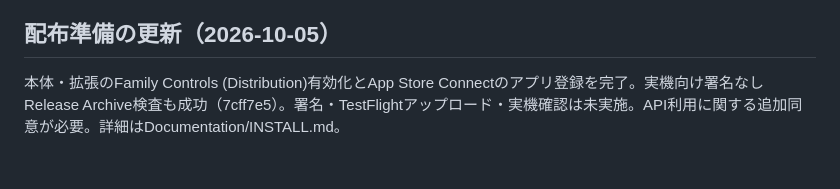
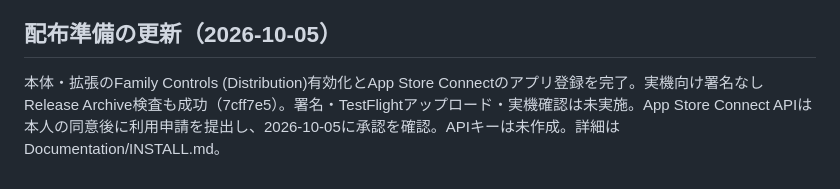
Before and after one commit to KahiroKawasaki-sys/rhythm-health, a Markdown page: README.md, the part around the change. Drawn GitHub-style.

Commit message:
docs: record App Store Connect API access approval

```diff
--- a/README.md
+++ b/README.md
@@ -51,4 +51,4 @@ GitHub Actions用の手動実行ワークフローも `.github/workflows/verify-
 - [Family Controls配布権限の申請](https://developer.apple.com/documentation/familycontrols/requesting-the-family-controls-entitlement)
 
 ## 配布準備の更新（2026-10-05）
-本体・拡張のFamily Controls (Distribution)有効化とApp Store Connectのアプリ登録を完了。実機向け署名なしRelease Archive検査も成功（7cff7e5）。署名・TestFlightアップロード・実機確認は未実施。API利用に関する追加同意が必要。詳細はDocumentation/INSTALL.md。
+本体・拡張のFamily Controls (Distribution)有効化とApp Store Connectのアプリ登録を完了。実機向け署名なしRelease Archive検査も成功（7cff7e5）。署名・TestFlightアップロード・実機確認は未実施。App Store Connect APIは本人の同意後に利用申請を提出し、2026-10-05に承認を確認。APIキーは未作成。詳細はDocumentation/INSTALL.md。
```
Also changed, not shown: Documentation/INSTALL.md (+1 -1 lines).
